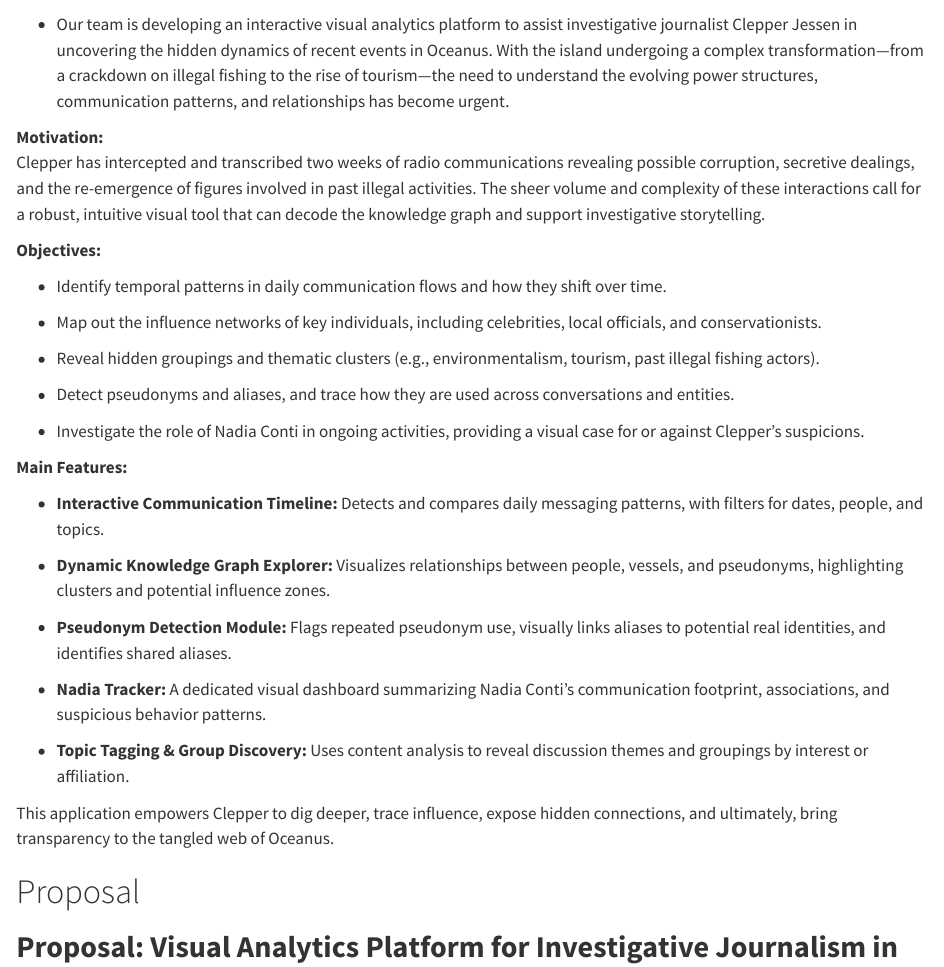
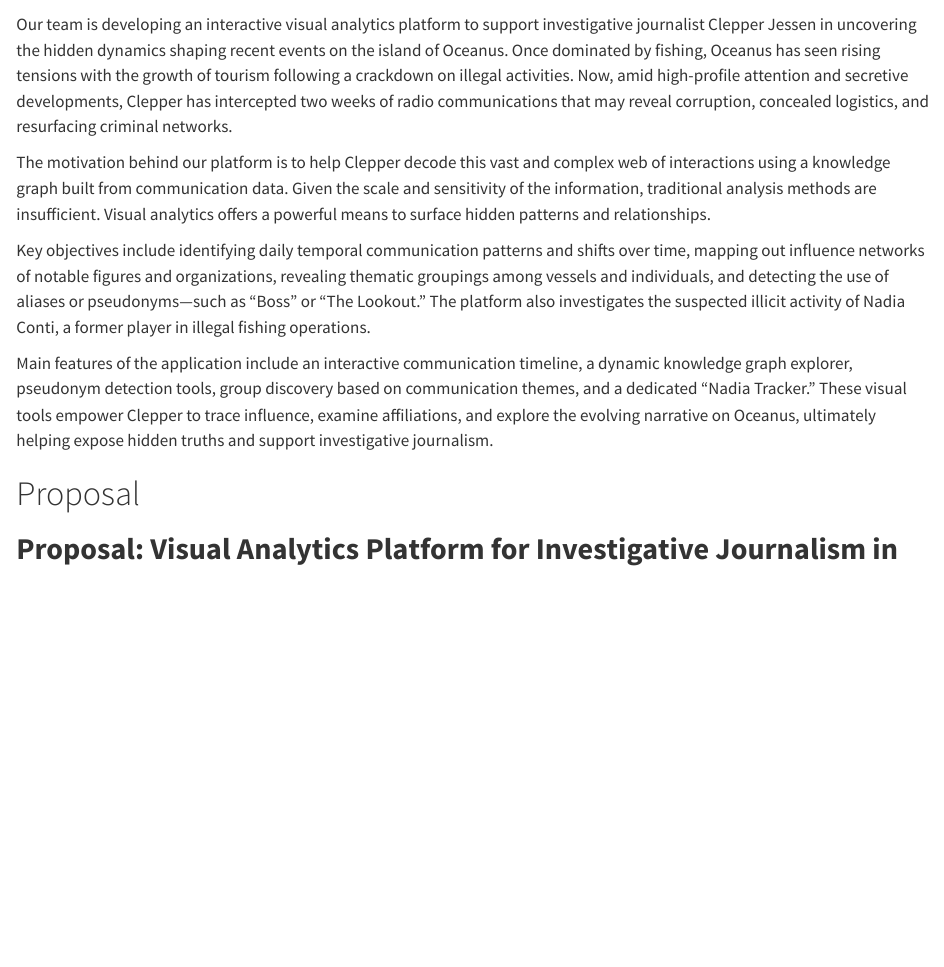
Before and after one commit to shermainn/grpproject, a Quarto document (Proposal.qmd): the page in a window 1100 px wide, from 190 px down. Rendered offline with R 4.5, knitr and Pandoc in place of Quarto, with nearby package versions.

Commit message:
Proposal

```diff
--- a/Proposal.qmd
+++ b/Proposal.qmd
@@ -9,36 +9,13 @@ editor: visual
 
 ![](https://encrypted-tbn0.gstatic.com/images?q=tbn:ANd9GcRbr9NG1ZkD3p0DDrGtYcf3zOORN1_nSEWcfg&s)
 
--   Our team is developing an interactive visual analytics platform to assist investigative journalist Clepper Jessen in uncovering the hidden dynamics of recent events in Oceanus. With the island undergoing a complex transformation—from a crackdown on illegal fishing to the rise of tourism—the need to understand the evolving power structures, communication patterns, and relationships has become urgent.
+Our team is developing an interactive visual analytics platform to support investigative journalist Clepper Jessen in uncovering the hidden dynamics shaping recent events on the island of Oceanus. Once dominated by fishing, Oceanus has seen rising tensions with the growth of tourism following a crackdown on illegal activities. Now, amid high-profile attention and secretive developments, Clepper has intercepted two weeks of radio communications that may reveal corruption, concealed logistics, and resurfacing criminal networks.
 
-**Motivation:**\
-Clepper has intercepted and transcribed two weeks of radio communications revealing possible corruption, secretive dealings, and the re-emergence of figures involved in past illegal activities. The sheer volume and complexity of these interactions call for a robust, intuitive visual tool that can decode the knowledge graph and support investigative storytelling.
+The motivation behind our platform is to help Clepper decode this vast and complex web of interactions using a knowledge graph built from communication data. Given the scale and sensitivity of the information, traditional analysis methods are insufficient. Visual analytics offers a powerful means to surface hidden patterns and relationships.
 
-**Objectives:**
+Key objectives include identifying daily temporal communication patterns and shifts over time, mapping out influence networks of notable figures and organizations, revealing thematic groupings among vessels and individuals, and detecting the use of aliases or pseudonyms—such as “Boss” or “The Lookout.” The platform also investigates the suspected illicit activity of Nadia Conti, a former player in illegal fishing operations.
 
--   Identify temporal patterns in daily communication flows and how they shift over time.
-
--   Map out the influence networks of key individuals, including celebrities, local officials, and conservationists.
-
--   Reveal hidden groupings and thematic clusters (e.g., environmentalism, tourism, past illegal fishing actors).
-
--   Detect pseudonyms and aliases, and trace how they are used across conversations and entities.
-
--   Investigate the role of Nadia Conti in ongoing activities, providing a visual case for or against Clepper’s suspicions.
-
-**Main Features:**
-
--   **Interactive Communication Timeline:** Detects and compares daily messaging patterns, with filters for dates, people, and topics.
-
--   **Dynamic Knowledge Graph Explorer:** Visualizes relationships between people, vessels, and pseudonyms, highlighting clusters and potential influence zones.
-
--   **Pseudonym Detection Module:** Flags repeated pseudonym use, visually links aliases to potential real identities, and identifies shared aliases.
-
--   **Nadia Tracker:** A dedicated visual dashboard summarizing Nadia Conti’s communication footprint, associations, and suspicious behavior patterns.
-
--   **Topic Tagging & Group Discovery:** Uses content analysis to reveal discussion themes and groupings by interest or affiliation.
-
-This application empowers Clepper to dig deeper, trace influence, expose hidden connections, and ultimately, bring transparency to the tangled web of Oceanus.
+Main features of the application include an interactive communication timeline, a dynamic knowledge graph explorer, pseudonym detection tools, group discovery based on communication themes, and a dedicated “Nadia Tracker.” These visual tools empower Clepper to trace influence, examine affiliations, and explore the evolving narrative on Oceanus, ultimately helping expose hidden truths and support investigative journalism.
 
 # Proposal
 
```
